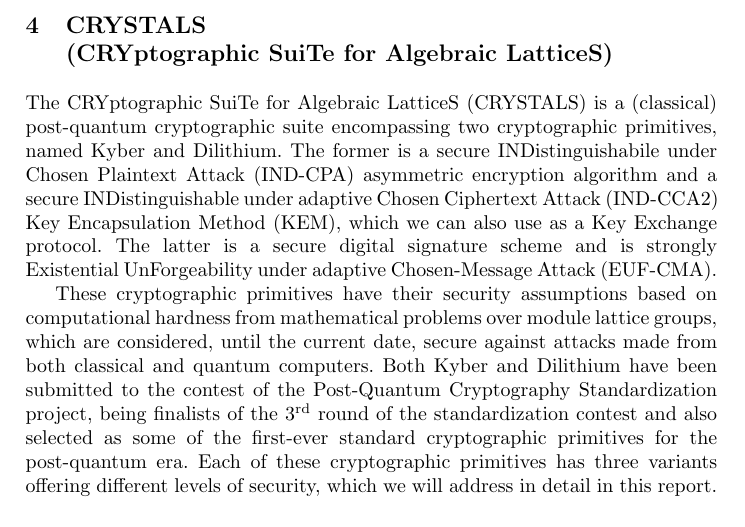
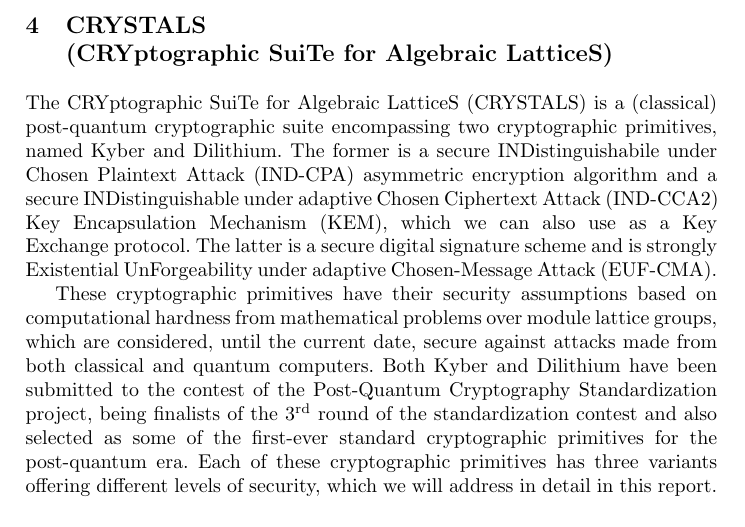
Before and after one commit to rubenandrebarreiro/crystals-kyber-and-dilithium-study-and-analysis, a LaTeX paper (report/tex/english/crystals-classical-post-quantum-public-key-cryptosystem.tex): part of page 27 of 61, cut so that both start at the same text. Compiled offline with pdfLaTeX.

Commit message:
Some minor changes added
Some minor changes added

```diff
--- a/report/tex/english/crystals-classical-post-quantum-public-key-cryptosystem.tex
+++ b/report/tex/english/crystals-classical-post-quantum-public-key-cryptosystem.tex
@@ -864,7 +864,7 @@
     \section{CRYSTALS\\(CRYptographic SuiTe for Algebraic LatticeS)}
     \label{sec:crystals-cryptographic-suite-for-algebraic-lattices}
 
-    The CRYptographic SuiTe for Algebraic LatticeS (CRYSTALS) is a (classical) post-quantum cryptographic suite encompassing two cryptographic primitives, named Kyber and Dilithium. The former is a secure INDistinguishabile under Chosen Plaintext Attack (IND-CPA) asymmetric encryption algorithm and a\break secure INDistinguishable under adaptive Chosen Ciphertext Attack (IND-CCA2) Key Encapsulation Method (KEM), which we can also use as a Key Exchange protocol. The latter is a secure digital signature scheme and is strongly\break Existential UnForgeability under adaptive Chosen-Message Attack (EUF-CMA).
+    The CRYptographic SuiTe for Algebraic LatticeS (CRYSTALS) is a (classical) post-quantum cryptographic suite encompassing two cryptographic primitives, named Kyber and Dilithium. The former is a secure INDistinguishabile under Chosen Plaintext Attack (IND-CPA) asymmetric encryption algorithm and a\break secure INDistinguishable under adaptive Chosen Ciphertext Attack (IND-CCA2) Key Encapsulation Mechanism (KEM), which we can also use as a Key\break Exchange protocol. The latter is a secure digital signature scheme and is strongly\break Existential UnForgeability under adaptive Chosen-Message Attack (EUF-CMA).
 
     These cryptographic primitives have their security assumptions based on\break computational hardness from mathematical problems over module lattice groups, which are considered, until the current date, secure against attacks made from both classical and quantum computers. Both Kyber and Dilithium have been submitted to the contest of the Post-Quantum Cryptography Standardization project, being finalists of the 3${}^{\mathrm{rd}}$ round of the standardization contest and also selected as some of the first-ever standard cryptographic primitives for the\break post-quantum era. Each of these cryptographic primitives has three variants offering different levels of security, which we will address in detail in this report.
 
```
Also changed, not shown: report/pdf/english/crystals-kyber-and-dilithium-study-and-analysis.pdf.
